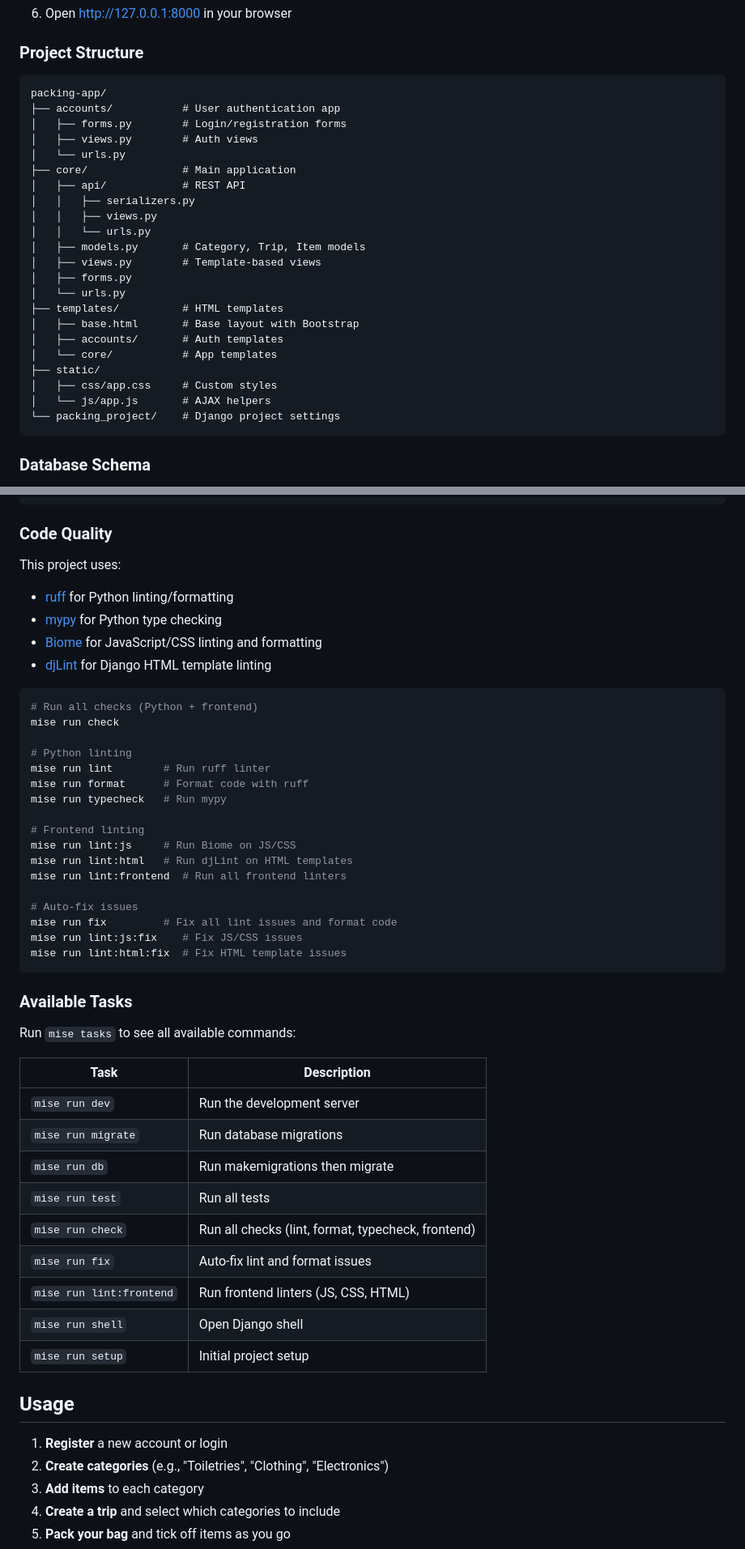
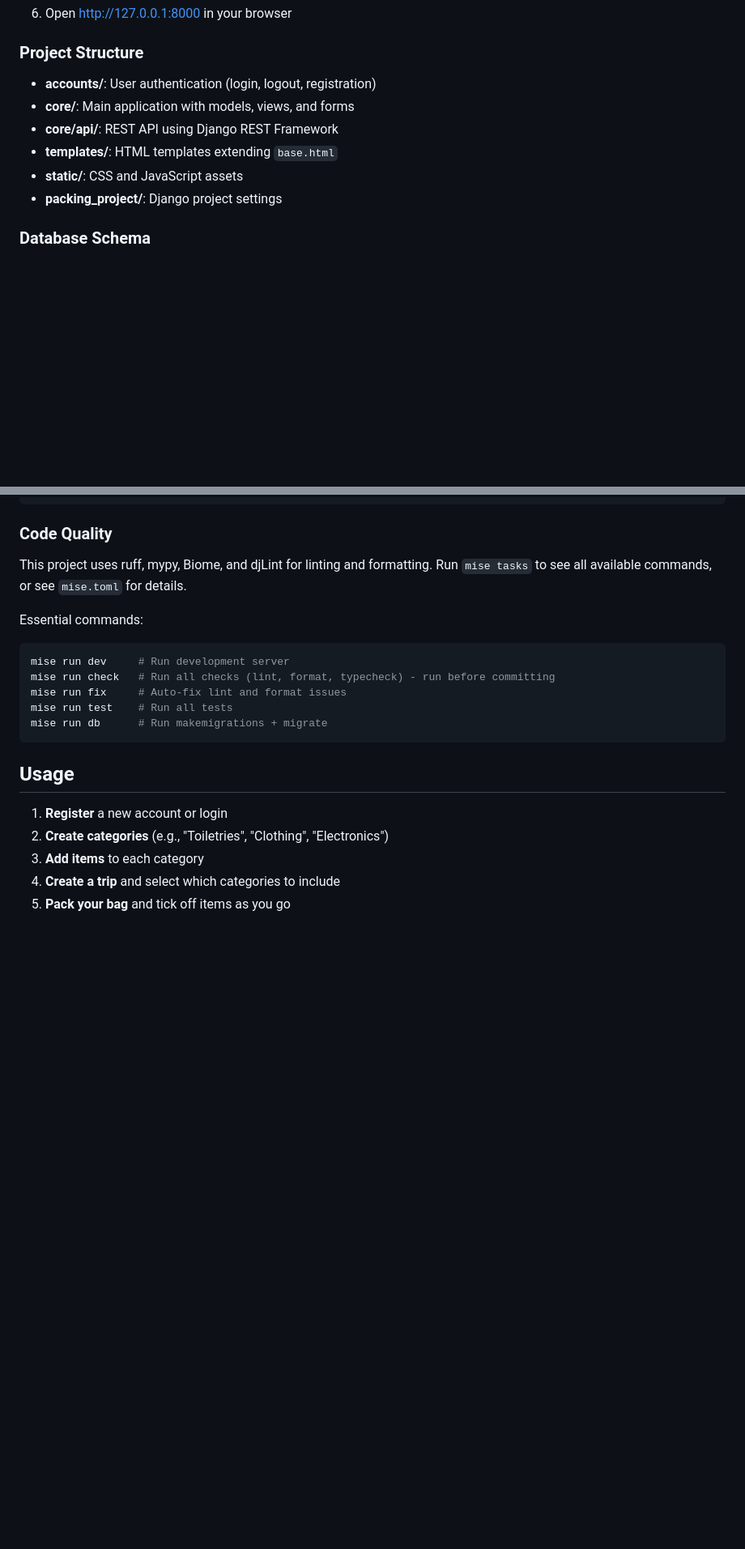
Before and after one commit to benmepham/packing-app, a Markdown page: README.md, 2 parts joined by grey strips. Shown at 81% size. GitHub-like rendering; blank space fills up the shorter version.

Commit message:
Simplify README.md
- Remove nginx reverse proxy example config
- Replace directory tree with concise bullet list
- Condense code quality section to essential commands only
- Remove available tasks table (reference mise.toml instead)
- Condense CI/CD pipeline section to one sentence

🤖 AI assisted using OpenCode

````diff
--- a/README.md
+++ b/README.md
@@ -61,30 +61,12 @@ A Django web application for managing packing lists for trips. Create reusable c
 
 ### Project Structure
 
-```
-packing-app/
-├── accounts/           # User authentication app
-│   ├── forms.py        # Login/registration forms
-│   ├── views.py        # Auth views
-│   └── urls.py
-├── core/               # Main application
-│   ├── api/            # REST API
-│   │   ├── serializers.py
-│   │   ├── views.py
-│   │   └── urls.py
-│   ├── models.py       # Category, Trip, Item models
-│   ├── views.py        # Template-based views
-│   ├── forms.py
-│   └── urls.py
-├── templates/          # HTML templates
-│   ├── base.html       # Base layout with Bootstrap
-│   ├── accounts/       # Auth templates
-│   └── core/           # App templates
-├── static/
-│   ├── css/app.css     # Custom styles
-│   └── js/app.js       # AJAX helpers
-└── packing_project/    # Django project settings
-```
+- **accounts/**: User authentication (login, logout, registration)
+- **core/**: Main application with models, views, and forms
+- **core/api/**: REST API using Django REST Framework
+- **templates/**: HTML templates extending `base.html`
+- **static/**: CSS and JavaScript assets
+- **packing_project/**: Django project settings
 
 ### Database Schema
 
@@ -118,47 +100,17 @@ mise run test
 
 ### Code Quality
 
-This project uses:
-- [ruff](https://docs.astral.sh/ruff/) for Python linting/formatting
-- [mypy](https://mypy.readthedocs.io/) for Python type checking
-- [Biome](https://biomejs.dev/) for JavaScript/CSS linting and formatting
-- [djLint](https://djlint.com/) for Django HTML template linting
+This project uses ruff, mypy, Biome, and djLint for linting and formatting. Run `mise tasks` to see all available commands, or see `mise.toml` for details.
+
+Essential commands:
 
 ```bash
-# Run all checks (Python + frontend)
-mise run check
-
-# Python linting
-mise run lint        # Run ruff linter
-mise run format      # Format code with ruff
-mise run typecheck   # Run mypy
-
-# Frontend linting
-mise run lint:js     # Run Biome on JS/CSS
-mise run lint:html   # Run djLint on HTML templates
-mise run lint:frontend  # Run all frontend linters
-
-# Auto-fix issues
-mise run fix         # Fix all lint issues and format code
-mise run lint:js:fix    # Fix JS/CSS issues
-mise run lint:html:fix  # Fix HTML template issues
+mise run dev     # Run development server
+mise run check   # Run all checks (lint, format, typecheck) - run before committing
+mise run fix     # Auto-fix lint and format issues
+mise run test    # Run all tests
+mise run db      # Run makemigrations + migrate
 ```
-
-### Available Tasks
-
-Run `mise tasks` to see all available commands:
-
-| Task | Description |
-|------|-------------|
-| `mise run dev` | Run the development server |
-| `mise run migrate` | Run database migrations |
-| `mise run db` | Run makemigrations then migrate |
-| `mise run test` | Run all tests |
-| `mise run check` | Run all checks (lint, format, typecheck, frontend) |
-| `mise run fix` | Auto-fix lint and format issues |
-| `mise run lint:frontend` | Run frontend linters (JS, CSS, HTML) |
-| `mise run shell` | Open Django shell |
-| `mise run setup` | Initial project setup |
 
 ## Usage
 
````
Also changed, not shown: other parts of README.md (+1 -44 lines).
